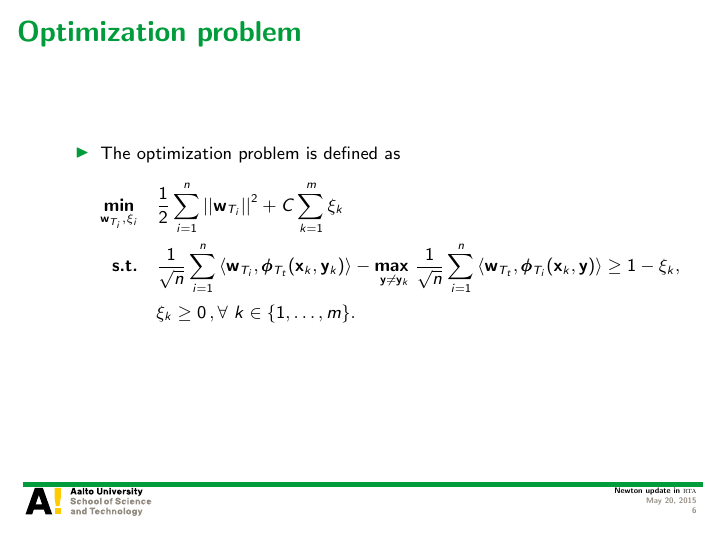
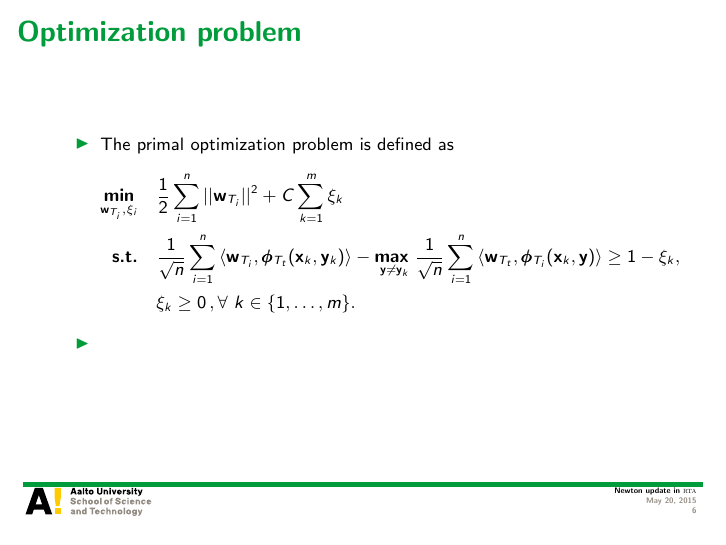
Before and after one commit to hongyusu/Posters_and_Presentations, LaTeX slides (Presentations/group_meeting_20150522/example.tex): page 6 of 23. Compiled offline with pdfLaTeX.

Commit message:
automatic commit

```diff
--- a/Presentations/group_meeting_20150522/example.tex
+++ b/Presentations/group_meeting_20150522/example.tex
@@ -134,12 +134,13 @@ Aalto University
 
 \begin{frame}{Optimization problem}
 	\begin{itemize}\footnotesize
-		\item The optimization problem is defined as
+		\item The primal optimization problem is defined as
 		\begin{align*}\footnotesize
 			\underset{\vw_{T_i},\xi_i}{\minimize} & \quad \frac{1}{2}\sum_{i=1}^{n}\norm{\vw_{T_i}}^2 + C\sum_{k=1}^{m}\xi_k\\
 			\st & \quad \frac{1}{\sqrt{n}}\sum_{i=1}^{n}{ \langle \vw_{T_i}, \phib_{T_t}(\vx_k,\vy_k) \rangle} - \underset{\vy \neq \vy_k}{\maximize\ } \frac{1}{\sqrt{n}}\sum_{i=1}^{n}{\langle \vw_{T_t}, \phib_{T_i}(\vx_k,\vy) \rangle } \geq 1 -  \xi_k, \\
 			& \quad \xi_k\ge0\, , \forall\ k \in \set{1,\dots,m}.
 		\end{align*}
+		\item
 	\end{itemize}
 \end{frame}
 
```
Also changed, not shown: Presentations/group_meeting_20150522/example.pdf.
